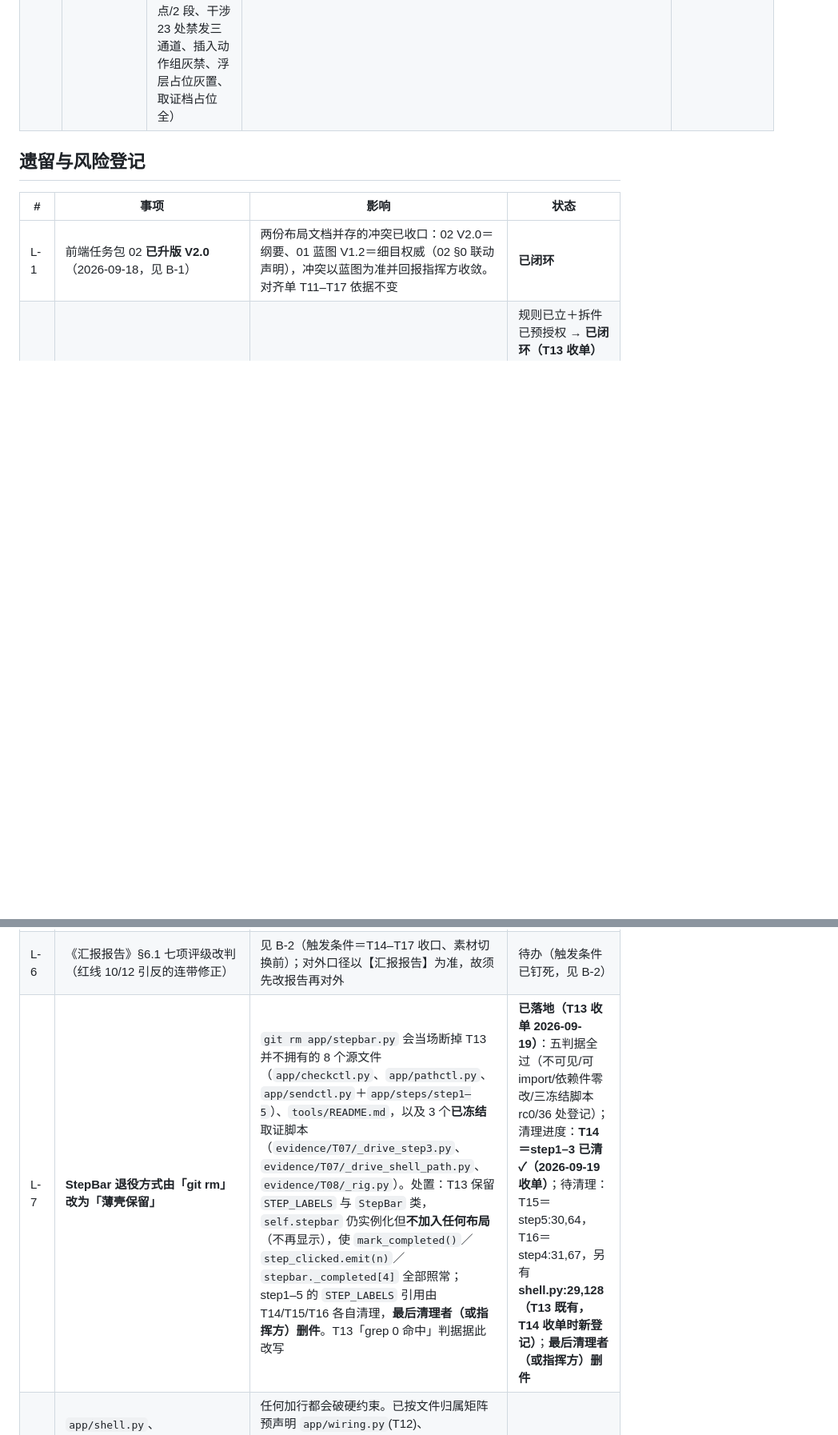
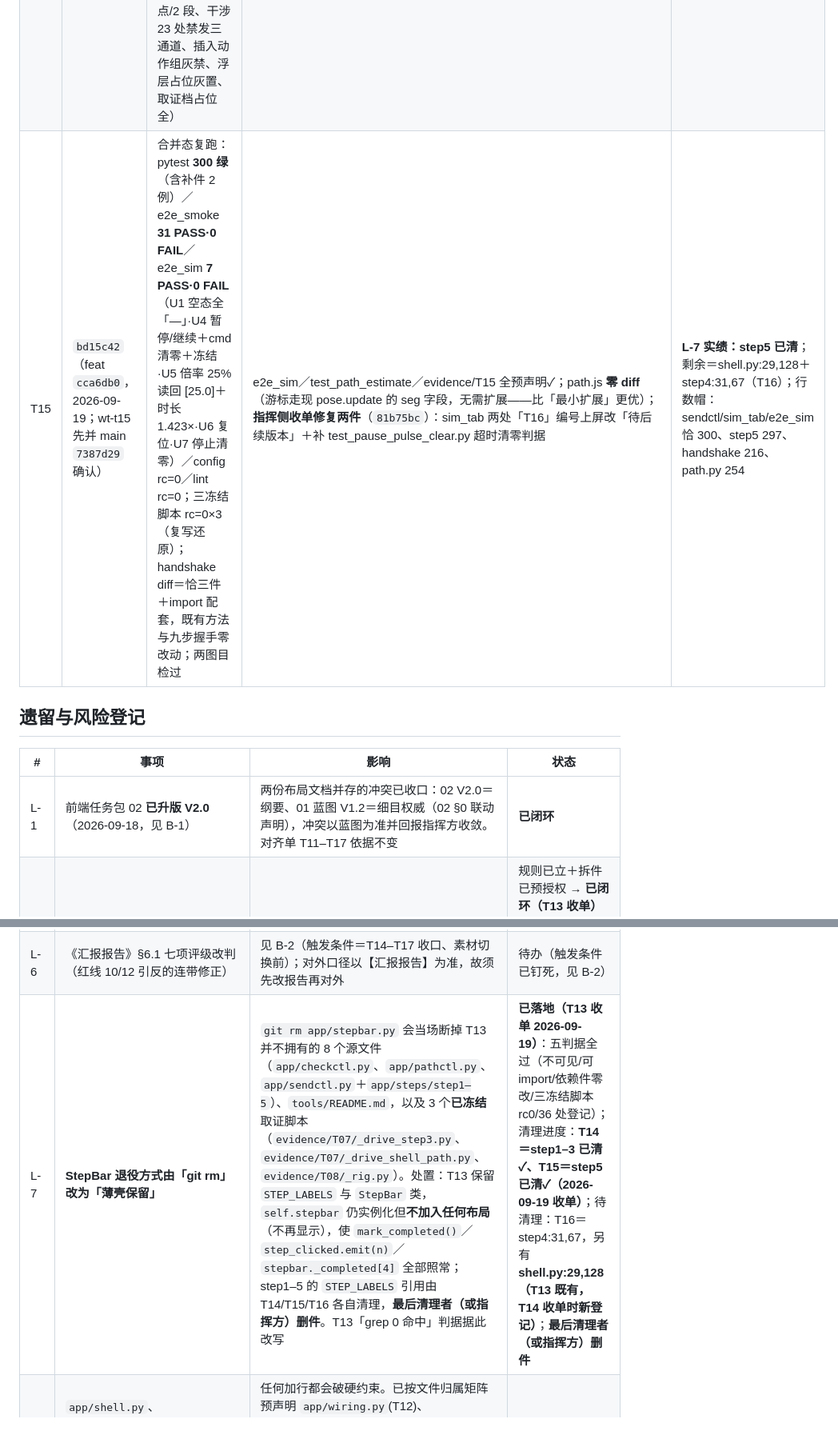
Before and after one commit to vvvlhyvvv-ship-it/mecharm-workbench-docs, a Markdown page: 对齐任务包/99_对齐进度台账.md, 2 parts joined by grey strips. Shown at 80% size. GitHub-like rendering; blank space fills up the shorter version.

```diff
--- a/对齐任务包/99_对齐进度台账.md
+++ b/对齐任务包/99_对齐进度台账.md
@@ -72,6 +72,7 @@
 | T12 | `0095f02`（feat `78222ab`，2026-09-19） | 合并态复跑：pytest 273 绿／e2e **19 PASS**（S1–S3 新判据，S3 取证档剥离为实判据）／config rc=0／lint rc=0；六图目检过（带鱼屏登录 16:9＋留边、wide 460/490）；B-5 值全演示稿原文 | splash/stage/wiring/ui.yaml/ui_config/test_ui_config 全预声明✓；evidence/T12/_shots.py＋六 PNG；e2e_rig +4 属矩阵授权；零预案外增件 | **B-5 已办**；普通档对照图留仓外（红线 12）；**偏差：shell.py 281/300 vs 目标 ≤约220 判可收**——T13 主战场 wiring.py（129/300），shell 侧以删为主；e2e_smoke 294/300 ⇒ T13 开工先拆 e2e_tabs.py（L-2） |
 | T13 | `e641b15`（feat `00911ab`，2026-09-19） | pytest 283（1 例时敏抖动三重复跑绿）／e2e **27 PASS**（T1–T8 页签导航版；T6 钉死回读 8/22）／config rc=0／lint rc=0；三冻结脚本 rc=0×3（step3 修复后）；04/08 图逐项判过＋全窗离屏直核 | topbar/tabshell/chips/prog_tab/sim_tab/workhead/joints/edit_model/e2e_tabs 九件全预声明✓＋evidence/T13 双脚本九 PNG；e2e_rig+15 属卡面归属；零预案外增件 | **L-7 落地**（stepbar 36 处登记，T14/T15/T16 待清行号在卡）；**L-2 闭环**；四遗留已裁：Δ-12 登记（蓝图 V1.3）、页签 QSS 指挥侧补、真胶囊→L-11 期 3、软限位边界含入→L-12；T12 冻结脚本漏检补记 |
 | T14 | `b4d59c5`（feat `dbaf66f`，2026-09-19） | 合并态复跑：pytest **291 绿**／e2e **31 PASS·0 FAIL**（G/H 16＋T1–T8＋T9–T12 首次在册）／config rc=0（machine；ui.yaml 走 load_ui 判据，加载 OK）／lint rc=0（73 件）；三冻结脚本 rc=0×3（复写 PNG 已按冻结纪律还原）；五图目检过（四步真值 1 件/3 点/2 段、干涉 23 处禁发三通道、插入动作组灰禁、浮层占位灰置、取证档占位全） | pop_import／test_prog_export／evidence/T14 五 PNG＋_shots.py 全预声明✓；**预案外增件一件＝`app/wiring.py` 12 行**（install_t14 胶水＋_apply_scene 真值先行，判可收已登记矩阵） | **L-7 实绩：step1–3 已清**；剩余＝shell.py:29,128（T13 既有，本次新登记）＋step4:31,67（T16）＋step5:30,64（T15）；e2e_smoke.txt +96＝T9–T12 随 PLAN 合入的配套实测输出（非越界） |
+| T15 | `bd15c42`（feat `cca6db0`，2026-09-19；wt-t15 先并 main `7387d29` 确认） | 合并态复跑：pytest **300 绿**（含补件 2 例）／e2e_smoke **31 PASS·0 FAIL**／e2e_sim **7 PASS·0 FAIL**（U1 空态全「—」·U4 暂停/继续＋cmd 清零＋冻结·U5 倍率 25% 读回 [25.0]＋时长 1.423×·U6 复位·U7 停止清零）／config rc=0／lint rc=0；三冻结脚本 rc=0×3（复写还原）；handshake diff＝恰三件＋import 配套，既有方法与九步握手零改动；两图目检过 | e2e_sim／test_path_estimate／evidence/T15 全预声明✓；path.js **零 diff**（游标走现 pose.update 的 seg 字段，无需扩展——比「最小扩展」更优）；**指挥侧收单修复两件**（`81b75bc`）：sim_tab 两处「T16」编号上屏改「待后续版本」＋补 test_pause_pulse_clear.py 超时清零判据 | **L-7 实绩：step5 已清**；剩余＝shell.py:29,128＋step4:31,67（T16）；行数帽：sendctl/sim_tab/e2e_sim 恰 300、step5 297、handshake 216、path.py 254 |
 
 ## 遗留与风险登记
 
@@ -83,7 +84,7 @@
 | L-4 | 16(4)①③ 截图与视频重录（对齐完成后） | 三场景截图＋≥3min 视频须从对齐后产品录制；**一律用取证档** `--ui-profile evidence` 启动（裁决 7），否则画面带甲方/投标标识即触红线 12 | 待 T14–T17 合并后 |
 | L-5 | 双视口＋分界线（演示稿默认形态）列**期 2.5 备选**（裁决 4，Δ-3） | 依赖「冻结态 WebEngine 单进程」追认（T10 待追认项）；未追认前不得开双视口，期 2 一律单视口。**验证法（V1.2 补）**：若决定提前，先在 dev 下临时并置两个 `QWebEngineView` 跑通 e2e（渲染＋桥 echo 双份），凭输出由指挥方追认后再派单 | 待追认 |
 | L-6 | 《汇报报告》§6.1 七项评级改判（红线 10/12 引反的连带修正） | 见 B-2（触发条件＝T14–T17 收口、素材切换前）；对外口径以【汇报报告】为准，故须先改报告再对外 | 待办（触发条件已钉死，见 B-2） |
-| L-7 | **StepBar 退役方式由「git rm」改为「薄壳保留」** | `git rm app/stepbar.py` 会当场断掉 T13 并不拥有的 8 个源文件（`app/checkctl.py`、`app/pathctl.py`、`app/sendctl.py`＋`app/steps/step1–5`）、`tools/README.md`，以及 3 个**已冻结**取证脚本（`evidence/T07/_drive_step3.py`、`evidence/T07/_drive_shell_path.py`、`evidence/T08/_rig.py`）。处置：T13 保留 `STEP_LABELS` 与 `StepBar` 类，`self.stepbar` 仍实例化但**不加入任何布局**（不再显示），使 `mark_completed()`／`step_clicked.emit(n)`／`stepbar._completed[4]` 全部照常；step1–5 的 `STEP_LABELS` 引用由 T14/T15/T16 各自清理，**最后清理者（或指挥方）删件**。T13「grep 0 命中」判据据此改写 | **已落地（T13 收单 2026-09-19）**：五判据全过（不可见/可 import/依赖件零改/三冻结脚本 rc0/36 处登记）；清理进度：**T14＝step1–3 已清✓（2026-09-19 收单）**；待清理：T15＝step5:30,64，T16＝step4:31,67，另有 **shell.py:29,128（T13 既有，T14 收单时新登记）**；**最后清理者（或指挥方）删件** |
+| L-7 | **StepBar 退役方式由「git rm」改为「薄壳保留」** | `git rm app/stepbar.py` 会当场断掉 T13 并不拥有的 8 个源文件（`app/checkctl.py`、`app/pathctl.py`、`app/sendctl.py`＋`app/steps/step1–5`）、`tools/README.md`，以及 3 个**已冻结**取证脚本（`evidence/T07/_drive_step3.py`、`evidence/T07/_drive_shell_path.py`、`evidence/T08/_rig.py`）。处置：T13 保留 `STEP_LABELS` 与 `StepBar` 类，`self.stepbar` 仍实例化但**不加入任何布局**（不再显示），使 `mark_completed()`／`step_clicked.emit(n)`／`stepbar._completed[4]` 全部照常；step1–5 的 `STEP_LABELS` 引用由 T14/T15/T16 各自清理，**最后清理者（或指挥方）删件**。T13「grep 0 命中」判据据此改写 | **已落地（T13 收单 2026-09-19）**：五判据全过（不可见/可 import/依赖件零改/三冻结脚本 rc0/36 处登记）；清理进度：**T14＝step1–3 已清✓、T15＝step5 已清✓（2026-09-19 收单）**；待清理：T16＝step4:31,67，另有 **shell.py:29,128（T13 既有，T14 收单时新登记）**；**最后清理者（或指挥方）删件** |
 | L-8 | `app/shell.py`、`core/collision.py` 均 **300/300 零余量**；`core/project.py` **299/300 只剩 1 行** | 任何加行都会破硬约束。已按文件归属矩阵预声明 `app/wiring.py`(T12)、`core/collision_report.py`(T16) 承接；`core/project.py` **未预声明拆件** ⇒ T14/T17 只可读，需加函数先停下上报由指挥方裁。执行会话开工前先 `wc -l` 报数，超线即停下，不得自行拆件 | 拆件已预授权（project.py 除外） |
 | L-9 | ui.yaml 新增键会被白名单校验器**静默丢弃** | 加键必须同步改 `core/config/schema.py` 与 `tools/lint_no_magic.py`，否则「配置已写但界面读不到」且不报错（G17 同类教训） | 规则已立 |
 | L-10 | 顶栏「使能按钮」无真数据源 | 点表无 `enable_mask`（有意缺），CR-2026-03 §三-5 悬置 ⇒ 裁决为**渲染但恒禁用＋提示「待契约回执」**（Δ-11）；⛔ 不得拿 `status` 位（ST_READY 等）推导「使能」 | 已裁，待契约回执 |
```
Also changed, not shown: other parts of 对齐任务包/99_对齐进度台账.md (+6 -6 lines), 对齐任务包/Tasks/T15_路径仿真页签时间轴与执行控制.md (+2 -0 lines).
